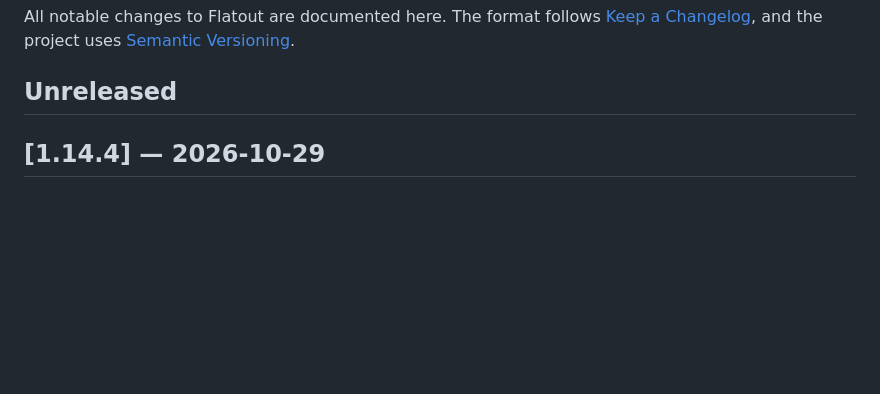
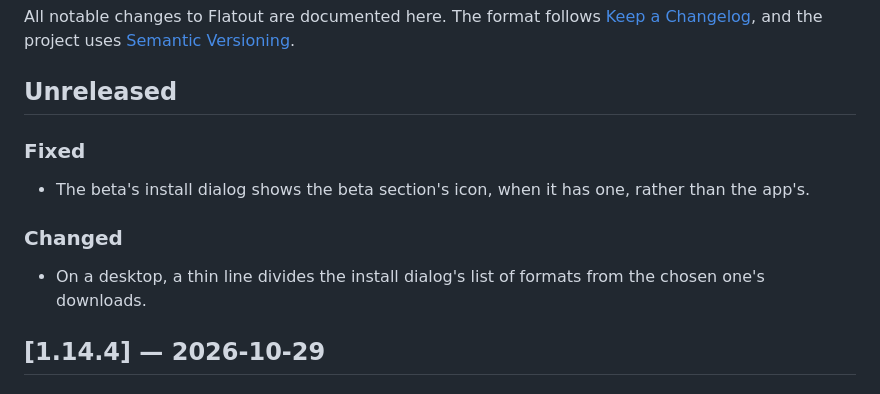
Before and after one commit to hyprlab/flatout, a Markdown page: CHANGELOG.md, the part around the change. Drawn GitHub-style; blank space fills up the shorter version.

Commit message:
docs(changelog): note the beta dialog icon and divider

```diff
--- a/CHANGELOG.md
+++ b/CHANGELOG.md
@@ -5,6 +5,14 @@ All notable changes to Flatout are documented here. The format follows
 [Semantic Versioning](https://semver.org/).
 
 ## Unreleased
+
+### Fixed
+- The beta's install dialog shows the beta section's icon, when it has one,
+  rather than the app's.
+
+### Changed
+- On a desktop, a thin line divides the install dialog's list of formats
+  from the chosen one's downloads.
 
 ## [1.14.4] — 2026-10-29
 
```
